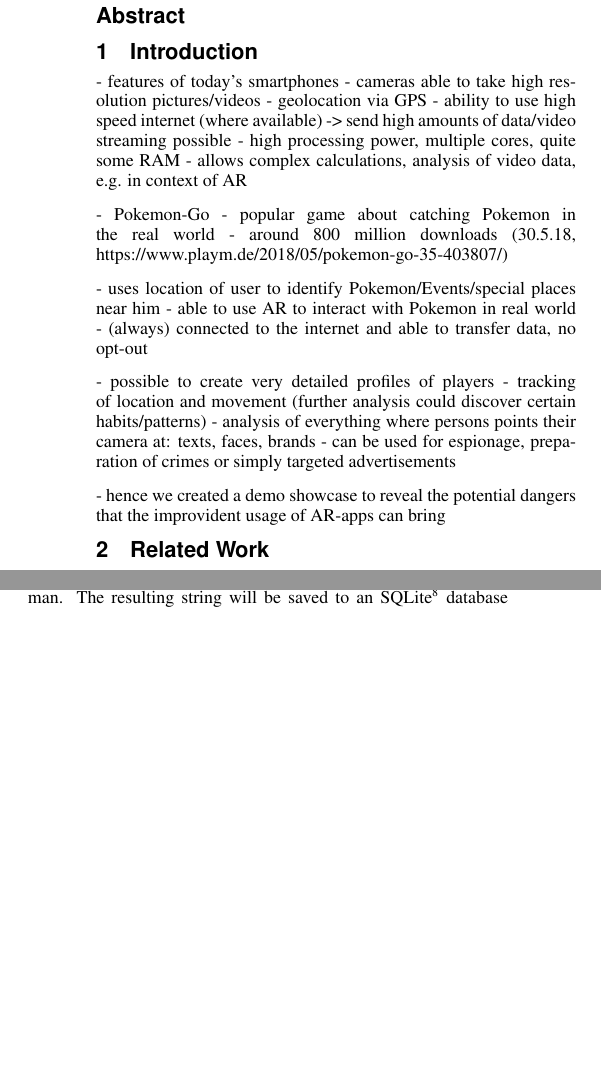
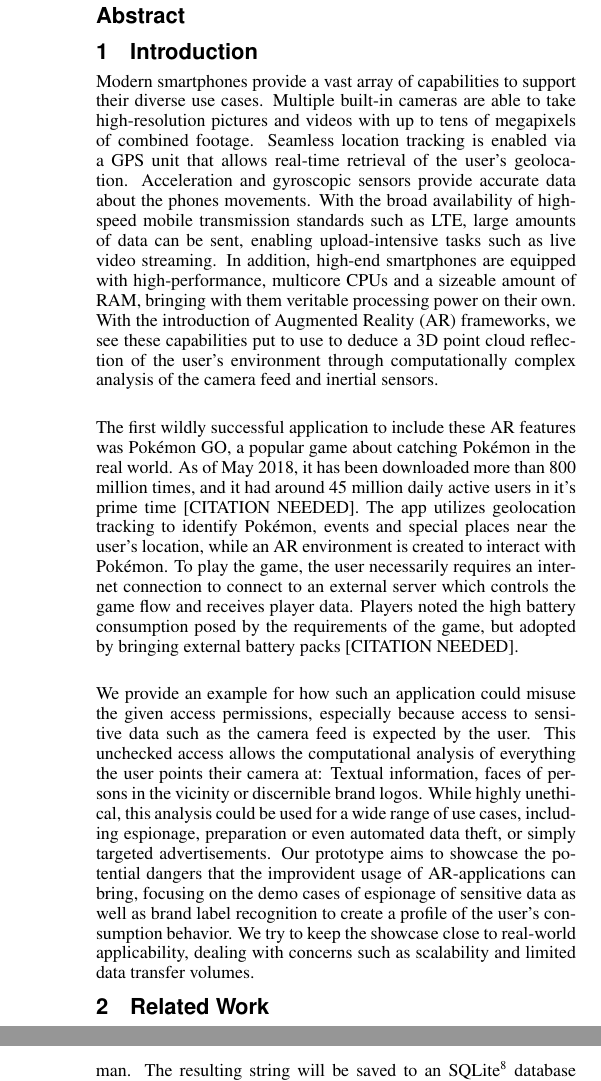
Before and after one commit to tom95/demon-go-paper, a LaTeX document (main.tex, which reads sections/introduction.tex): two parts of the columns of pages 1 and 6 of 9 before the commit and two parts of the columns of pages 1 and 7 of 9 after it, joined at a grey line, cut so that both start at the same text, the shorter picture padded with empty space. Compiled offline with pdfLaTeX.

Commit message:
Add introduction.

```diff
--- a/sections/introduction.tex
+++ b/sections/introduction.tex
@@ -2,24 +2,40 @@
 % Introduction
 %----------------------------------------------------------------
 \section{Introduction}
-- features of today's smartphones
- - cameras able to take high resolution pictures/videos
- - geolocation via GPS
- - ability to use high speed internet (where available) -> send high amounts of data/video streaming possible
- - high processing power, multiple cores, quite some RAM
- - allows complex calculations, analysis of video data, e.g. in context of AR
+Modern smartphones provide a vast array of capabilities to support their diverse use cases.
+Multiple built-in cameras are able to take high-resolution pictures and videos with up to tens of megapixels of combined footage.
+Seamless location tracking is enabled via a GPS unit that allows real-time retrieval of the user's geolocation.
+Acceleration and gyroscopic sensors provide accurate data about the phones movements.
+With the broad availability of high-speed mobile transmission standards such as LTE, large amounts of data can be sent, enabling upload-intensive tasks such as live video streaming.
+In addition, high-end smartphones are equipped with high-performance, multicore CPUs and a sizeable amount of RAM, bringing with them veritable processing power on their own.
+With the introduction of Augmented Reality (AR) frameworks, we see these capabilities put to use to deduce a 3D point cloud reflection of the user's environment through computationally complex analysis of the camera feed and inertial sensors.
+% - features of today's smartphones
+%  - cameras able to take high resolution pictures/videos
+%  - geolocation via GPS
+%  - ability to use high speed internet (where available) -> send high amounts of data/video streaming possible
+%  - high processing power, multiple cores, quite some RAM
+%  - allows complex calculations, analysis of video data, e.g. in context of AR
 
-- Pokemon-Go
-- popular game about catching Pokemon in the real world
-- around 800 million downloads (30.5.18, https://www.playm.de/2018/05/pokemon-go-35-403807/)
+The first wildly successful application to include these AR features was Pokémon GO, a popular game about catching Pokémon in the real world.
+As of May 2018, it has been downloaded more than 800 million times, and it had around 45 million daily active users in it's prime time [CITATION NEEDED].
+% - Pokemon-Go
+% - popular game about catching Pokemon in the real world
+% - around 800 million downloads (30.5.18, https://www.playm.de/2018/05/pokemon-go-35-403807/)
+The app utilizes geolocation tracking to identify Pokémon, events and special places near the user's location, while an AR environment is created to interact with Pokémon.
+To play the game, the user necessarily requires an internet connection to connect to an external server which controls the game flow and receives player data.
+Players noted the high battery consumption posed by the requirements of the game, but adopted by bringing external battery packs [CITATION NEEDED].
+% - uses location of user to identify Pokemon/Events/special places near him
+% - able to use AR to interact with Pokemon in real world
+% - (always) connected to the internet and able to transfer data, no opt-out
 
-- uses location of user to identify Pokemon/Events/special places near him
-- able to use AR to interact with Pokemon in real world
-- (always) connected to the internet and able to transfer data, no opt-out
+We provide an example for how such an application could misuse the given access permissions, especially because access to sensitive data such as the camera feed is expected by the user.
+% - possible to create very detailed profiles of players
+% - tracking of location and movement (further analysis could discover certain habits/patterns)
+This unchecked access allows the computational analysis of everything the user points their camera at: Textual information, faces of persons in the vicinity or discernible brand logos.
+While highly unethical, this analysis could be used for a wide range of use cases, including espionage, preparation or even automated data theft, or simply targeted advertisements.
+% - analysis of everything where persons points their camera at: texts, faces, brands
+% - can be used for espionage, preparation of crimes or simply targeted advertisements
+Our prototype aims to showcase the potential dangers that the improvident usage of AR-applications can bring, focusing on the demo cases of espionage of sensitive data as well as brand label recognition to create a profile of the user's consumption behavior.
+We try to keep the showcase close to real-world applicability, dealing with concerns such as scalability and limited data transfer volumes.
 
-- possible to create very detailed profiles of players
-- tracking of location and movement (further analysis could discover certain habits/patterns)
-- analysis of everything where persons points their camera at: texts, faces, brands
-- can be used for espionage, preparation of crimes or simply targeted advertisements
-
-- hence we created a demo showcase to reveal the potential dangers that the improvident usage of AR-apps can bring
+% - hence we created a demo showcase to reveal the potential dangers that the improvident usage of AR-apps can bring
```
